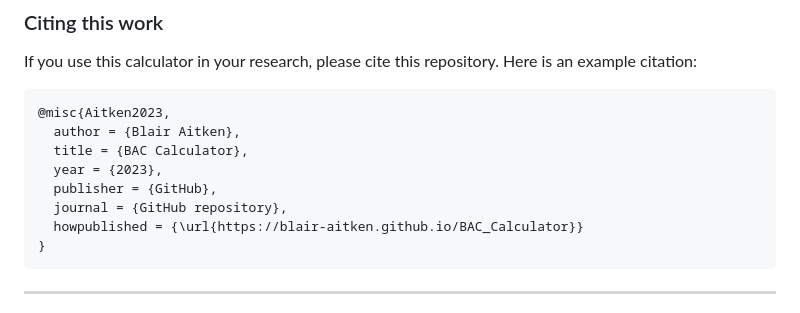
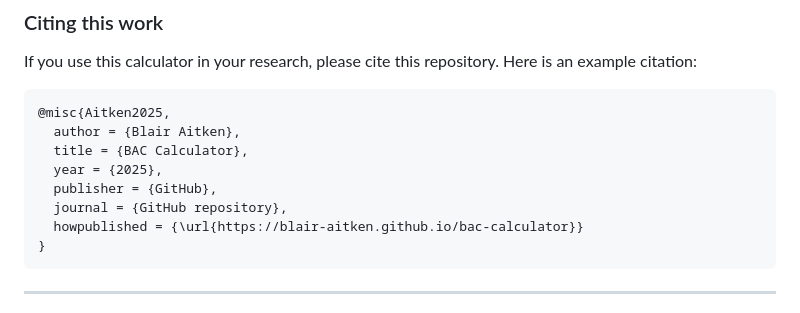
Before and after one commit to blair-aitken/bac-calculator, a Markdown page: README.md, the part around the change. Rendered like a GitHub page.

````diff
--- a/README.md
+++ b/README.md
@@ -65,13 +65,13 @@ For a local version, use `git clone` or download the project from this page.
 If you use this calculator in your research, please cite this repository. Here is an example citation:
 
 ```
-@misc{Aitken2023,
+@misc{Aitken2025,
   author = {Blair Aitken},
   title = {BAC Calculator},
-  year = {2023},
+  year = {2025},
   publisher = {GitHub},
   journal = {GitHub repository},
-  howpublished = {\url{https://blair-aitken.github.io/BAC_Calculator}}
+  howpublished = {\url{https://blair-aitken.github.io/bac-calculator}}
 }
 ```
 ---
````
